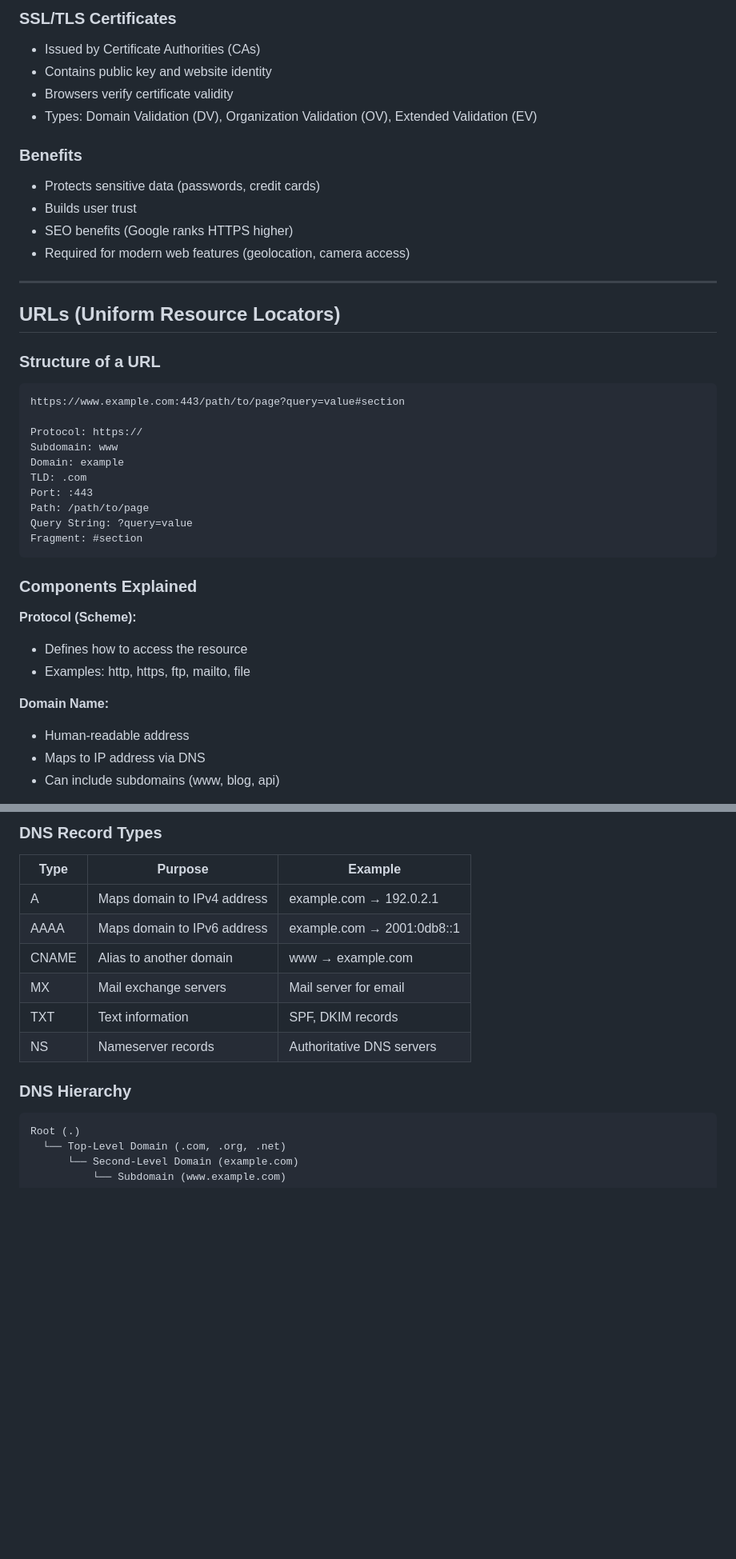
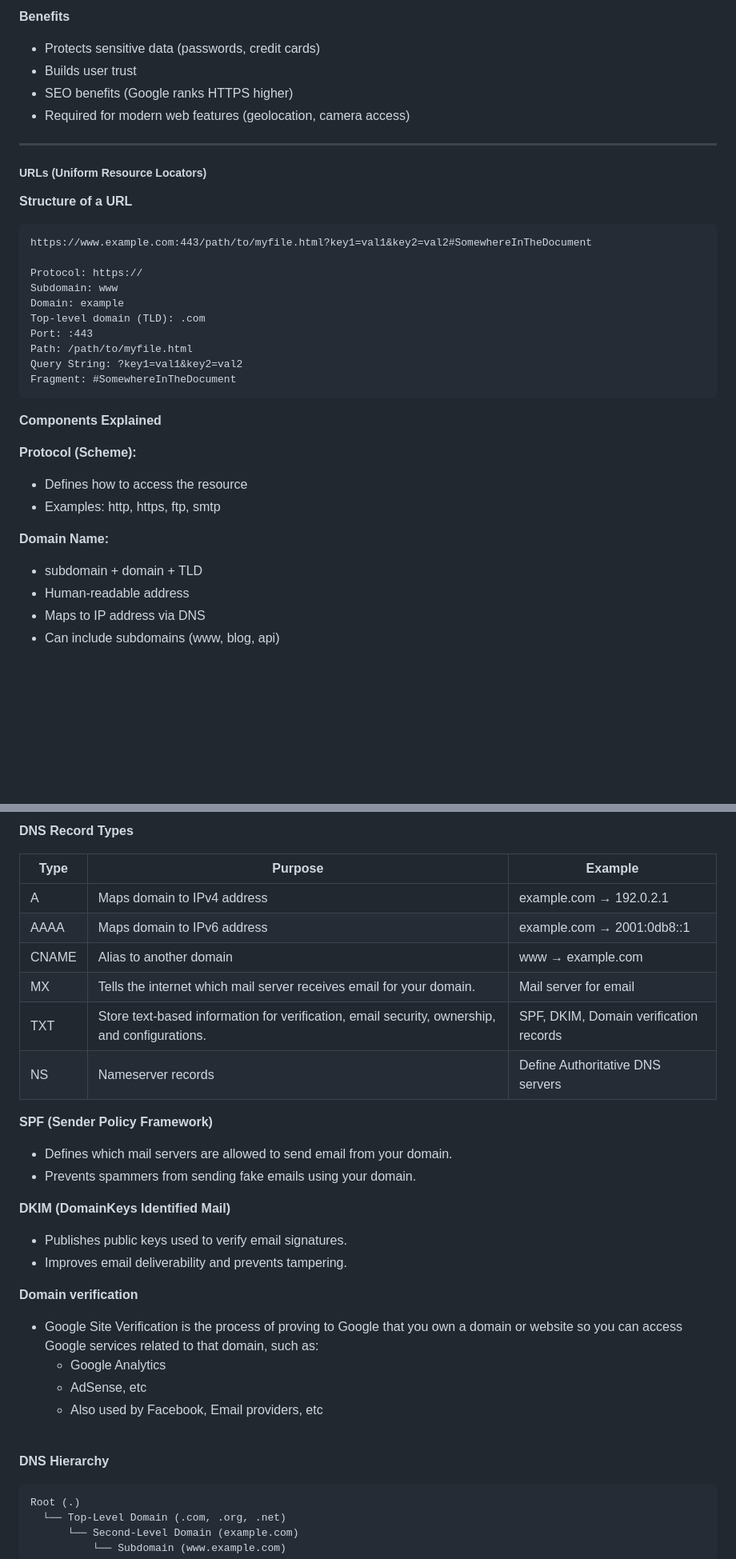
Before and after one commit to bidursapkota00/web-application-programming-bct, a Markdown page: README.md, 2 parts joined by grey strips. Shown at 80% size. Drawn GitHub-style; blank space fills up the shorter version.

Commit message:
dns record types

````diff
--- a/README.md
+++ b/README.md
@@ -379,12 +378,5 @@ HTTPS is the secure version of HTTP, using encryption to protect data transmissi
 
-### SSL/TLS Certificates
-
-- Issued by Certificate Authorities (CAs)
-- Contains public key and website identity
-- Browsers verify certificate validity
-- Types: Domain Validation (DV), Organization Validation (OV), Extended Validation (EV)
-
-### Benefits
+**Benefits**
 
 - Protects sensitive data (passwords, credit cards)
 - Builds user trust
@@ -393,32 +385,33 @@ HTTPS is the secure version of HTTP, using encryption to protect data transmissi
 
 ---
 
-## URLs (Uniform Resource Locators)
+##### URLs (Uniform Resource Locators)
 
-### Structure of a URL
+**Structure of a URL**
 
-```
-https://www.example.com:443/path/to/page?query=value#section
+```text
+https://www.example.com:443/path/to/myfile.html?key1=val1&key2=val2#SomewhereInTheDocument
 
 Protocol: https://
 Subdomain: www
 Domain: example
-TLD: .com
+Top-level domain (TLD): .com
 Port: :443
-Path: /path/to/page
-Query String: ?query=value
-Fragment: #section
+Path: /path/to/myfile.html
+Query String: ?key1=val1&key2=val2
+Fragment: #SomewhereInTheDocument
 ```
 
-### Components Explained
+**Components Explained**
 
 **Protocol (Scheme):**
 
 - Defines how to access the resource
-- Examples: http, https, ftp, mailto, file
+- Examples: http, https, ftp, smtp
 
 **Domain Name:**
 
+- subdomain + domain + TLD
 - Human-readable address
 - Maps to IP address via DNS
 - Can include subdomains (www, blog, api)
@@ -474,18 +469,37 @@ DNS is the internet's phone book, translating human-readable domain names into I
 
-### DNS Record Types
+**DNS Record Types**
 
-| Type  | Purpose                     | Example                    |
-| ----- | --------------------------- | -------------------------- |
-| A     | Maps domain to IPv4 address | example.com → 192.0.2.1    |
-| AAAA  | Maps domain to IPv6 address | example.com → 2001:0db8::1 |
-| CNAME | Alias to another domain     | www → example.com          |
-| MX    | Mail exchange servers       | Mail server for email      |
-| TXT   | Text information            | SPF, DKIM records          |
-| NS    | Nameserver records          | Authoritative DNS servers  |
+| Type  | Purpose                                                                                       | Example                                |
+| ----- | --------------------------------------------------------------------------------------------- | -------------------------------------- |
+| A     | Maps domain to IPv4 address                                                                   | example.com → 192.0.2.1                |
+| AAAA  | Maps domain to IPv6 address                                                                   | example.com → 2001:0db8::1             |
+| CNAME | Alias to another domain                                                                       | www → example.com                      |
+| MX    | Tells the internet which mail server receives email for your domain.                          | Mail server for email                  |
+| TXT   | Store text-based information for verification, email security, ownership, and configurations. | SPF, DKIM, Domain verification records |
+| NS    | Nameserver records                                                                            | Define Authoritative DNS servers       |
 
-### DNS Hierarchy
+**SPF (Sender Policy Framework)**
 
-```
+- Defines which mail servers are allowed to send email from your domain.
+- Prevents spammers from sending fake emails using your domain.
+
+**DKIM (DomainKeys Identified Mail)**
+
+- Publishes public keys used to verify email signatures.
+- Improves email deliverability and prevents tampering.
+
+**Domain verification**
+
+- Google Site Verification is the process of proving to Google that you own a domain or website so you can access Google services related to that domain, such as:
+  - Google Analytics
+  - AdSense, etc
+  - Also used by Facebook, Email providers, etc
+
+<br>
+
+**DNS Hierarchy**
+
+```text
 Root (.)
   └── Top-Level Domain (.com, .org, .net)
       └── Second-Level Domain (example.com)
````
Also changed, not shown: other parts of README.md (+39 -30 lines).
